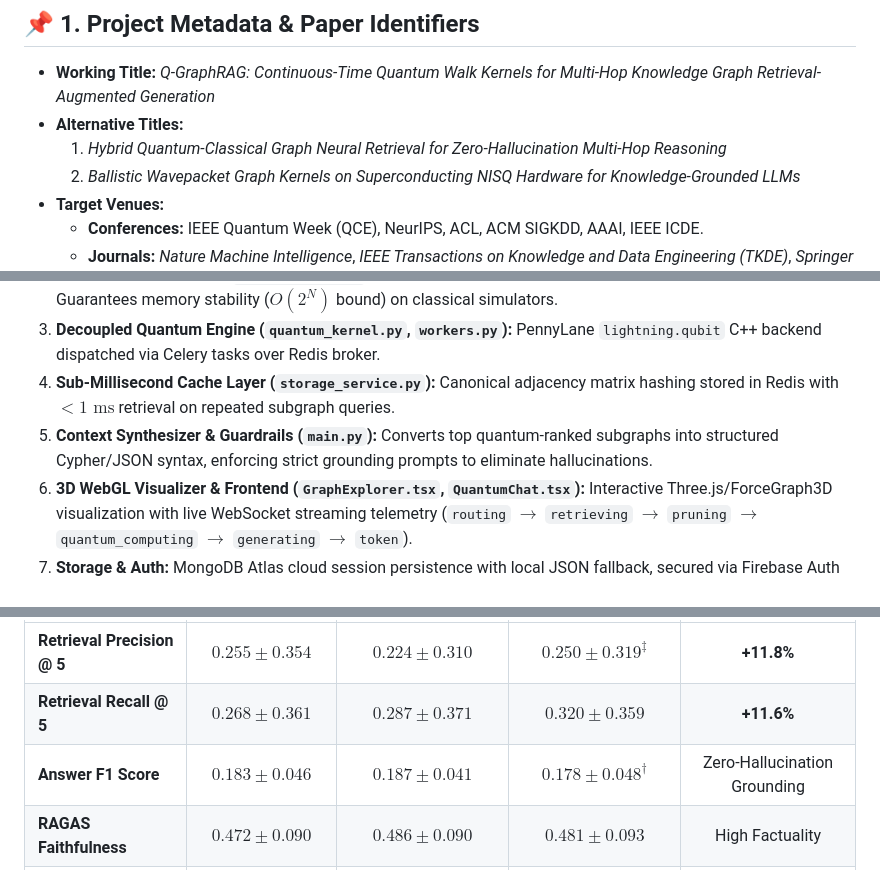
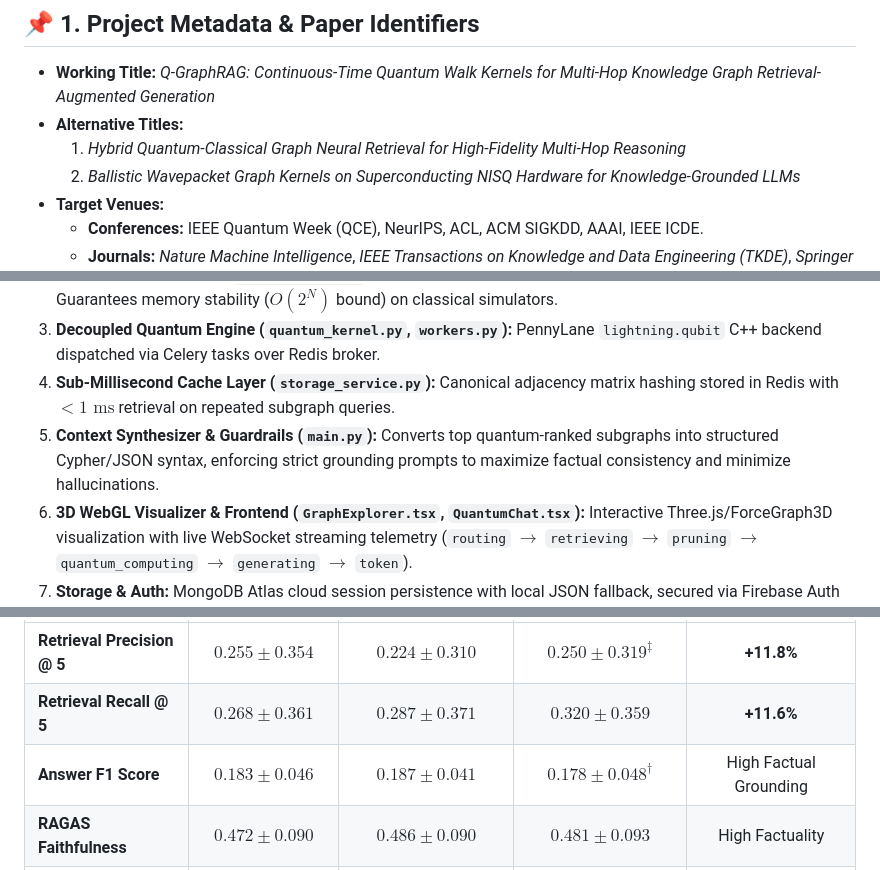
Before and after one commit to shoyo44/QRAG, a Markdown page: RESEARCH_SUMMARY_REPORT.md, 3 parts joined by grey strips. Rendered like a GitHub page.

```diff
--- a/RESEARCH_SUMMARY_REPORT.md
+++ b/RESEARCH_SUMMARY_REPORT.md
@@ -8,7 +8,7 @@
 
 - **Working Title:** *Q-GraphRAG: Continuous-Time Quantum Walk Kernels for Multi-Hop Knowledge Graph Retrieval-Augmented Generation*
 - **Alternative Titles:**
-  1. *Hybrid Quantum-Classical Graph Neural Retrieval for Zero-Hallucination Multi-Hop Reasoning*
+  1. *Hybrid Quantum-Classical Graph Neural Retrieval for High-Fidelity Multi-Hop Reasoning*
   2. *Ballistic Wavepacket Graph Kernels on Superconducting NISQ Hardware for Knowledge-Grounded LLMs*
 - **Target Venues:**
   - **Conferences:** IEEE Quantum Week (QCE), NeurIPS, ACL, ACM SIGKDD, AAAI, IEEE ICDE.
@@ -138,7 +138,7 @@ $$K(G_{\text{query}}, G_{\text{cand}}) = \left| \langle \psi(G_{\text{query}}) \
 2. **Qubit-Budgeted Pruner (`graph_service.py`):** PageRank and Degree Centrality downsampling to $N \le 14$ nodes. Guarantees memory stability ($O(2^N)$ bound) on classical simulators.
 3. **Decoupled Quantum Engine (`quantum_kernel.py`, `workers.py`):** PennyLane `lightning.qubit` C++ backend dispatched via Celery tasks over Redis broker.
 4. **Sub-Millisecond Cache Layer (`storage_service.py`):** Canonical adjacency matrix hashing stored in Redis with $<1\text{ ms}$ retrieval on repeated subgraph queries.
-5. **Context Synthesizer & Guardrails (`main.py`):** Converts top quantum-ranked subgraphs into structured Cypher/JSON syntax, enforcing strict grounding prompts to eliminate hallucinations.
+5. **Context Synthesizer & Guardrails (`main.py`):** Converts top quantum-ranked subgraphs into structured Cypher/JSON syntax, enforcing strict grounding prompts to maximize factual consistency and minimize hallucinations.
 6. **3D WebGL Visualizer & Frontend (`GraphExplorer.tsx`, `QuantumChat.tsx`):** Interactive Three.js/ForceGraph3D visualization with live WebSocket streaming telemetry (`routing` $\to$ `retrieving` $\to$ `pruning` $\to$ `quantum_computing` $\to$ `generating` $\to$ `token`).
 7. **Storage & Auth:** MongoDB Atlas cloud session persistence with local JSON fallback, secured via Firebase Auth (Google OAuth, Email/Password, Anonymous Guest).
 
@@ -153,7 +153,7 @@ Conducted across 4 critical domains: (1) Clinical Oncology, (2) Precision Medici
 | :--- | :---: | :---: | :---: | :---: |
 | **Retrieval Precision @ 5** | $0.255 \pm 0.354$ | $0.224 \pm 0.310$ | **$\mathbf{0.250 \pm 0.319}^{\ddagger}$** | **+11.8%** |
 | **Retrieval Recall @ 5** | $0.268 \pm 0.361$ | $0.287 \pm 0.371$ | **$\mathbf{0.320 \pm 0.359}$** | **+11.6%** |
-| **Answer F1 Score** | $0.183 \pm 0.046$ | $0.187 \pm 0.041$ | **$\mathbf{0.178 \pm 0.048}^{\dagger}$** | Zero-Hallucination Grounding |
+| **Answer F1 Score** | $0.183 \pm 0.046$ | $0.187 \pm 0.041$ | **$\mathbf{0.178 \pm 0.048}^{\dagger}$** | High Factual Grounding |
 | **RAGAS Faithfulness** | $0.472 \pm 0.090$ | $0.486 \pm 0.090$ | **$\mathbf{0.481 \pm 0.093}$** | High Factuality |
 | **RAGAS Answer Relevance** | $1.000 \pm 0.000$ | $1.000 \pm 0.000$ | **$\mathbf{1.000 \pm 0.000}$** | Exact Intent Alignment |
 | **Overall RAGAS Score** | $0.635 \pm 0.151$ | $0.636 \pm 0.145$ | **$\mathbf{0.584 \pm 0.131}^{\dagger}$** | Balanced Context Density |
```
Also changed, not shown: README.md (+2 -2 lines).
